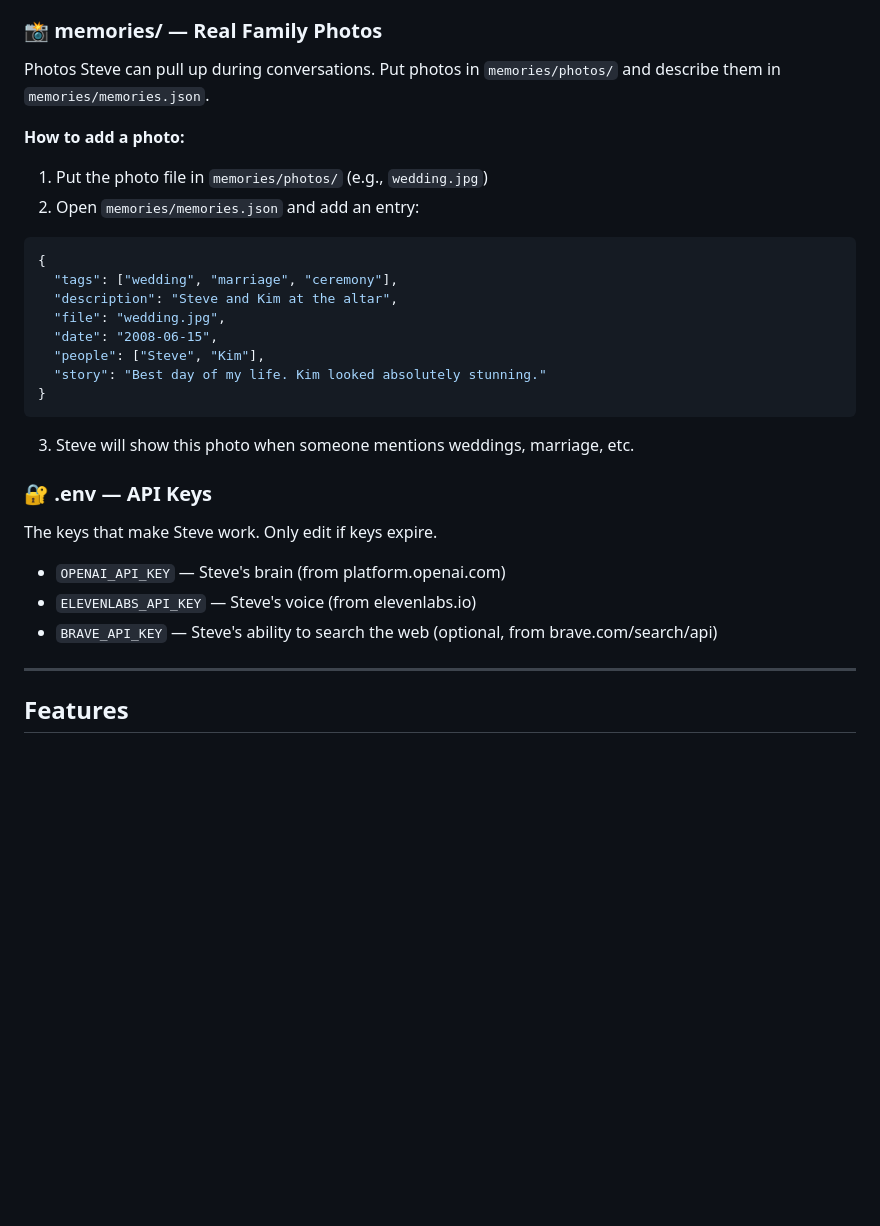
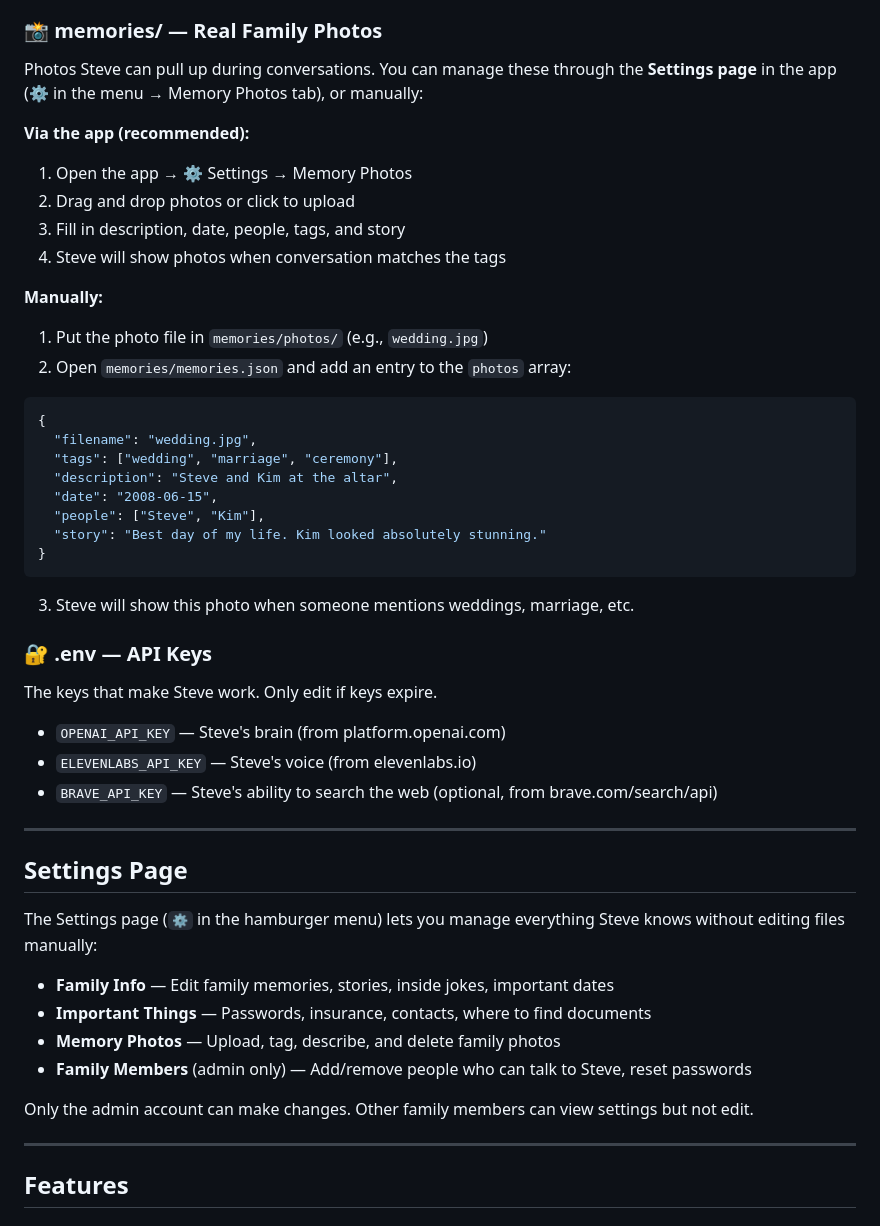
Before and after one commit to EmroseMediaStudios/EchoWix, a Markdown page: GUIDE.md, the part around the change. GitHub-like rendering; blank space fills up the shorter version.

Commit message:
Update GUIDE.md with Settings page documentation

````diff
--- a/GUIDE.md
+++ b/GUIDE.md
@@ -42,16 +42,22 @@ One file per person Steve talks to (e.g., `people/emma.md`, `people/kim.md`). Co
 **Edit when:** You want Steve to know something specific about a person.
 
 ### 📸 memories/ — Real Family Photos
-Photos Steve can pull up during conversations. Put photos in `memories/photos/` and describe them in `memories/memories.json`.
+Photos Steve can pull up during conversations. You can manage these through the **Settings page** in the app (⚙️ in the menu → Memory Photos tab), or manually:
 
-**How to add a photo:**
+**Via the app (recommended):**
+1. Open the app → ⚙️ Settings → Memory Photos
+2. Drag and drop photos or click to upload
+3. Fill in description, date, people, tags, and story
+4. Steve will show photos when conversation matches the tags
+
+**Manually:**
 1. Put the photo file in `memories/photos/` (e.g., `wedding.jpg`)
-2. Open `memories/memories.json` and add an entry:
+2. Open `memories/memories.json` and add an entry to the `photos` array:
 ```json
 {
+  "filename": "wedding.jpg",
   "tags": ["wedding", "marriage", "ceremony"],
   "description": "Steve and Kim at the altar",
-  "file": "wedding.jpg",
   "date": "2008-06-15",
   "people": ["Steve", "Kim"],
   "story": "Best day of my life. Kim looked absolutely stunning."
@@ -64,6 +70,19 @@ The keys that make Steve work. Only edit if keys expire.
 - `OPENAI_API_KEY` — Steve's brain (from platform.openai.com)
 - `ELEVENLABS_API_KEY` — Steve's voice (from elevenlabs.io)
 - `BRAVE_API_KEY` — Steve's ability to search the web (optional, from brave.com/search/api)
+
+---
+
+## Settings Page
+
+The Settings page (`⚙️` in the hamburger menu) lets you manage everything Steve knows without editing files manually:
+
+- **Family Info** — Edit family memories, stories, inside jokes, important dates
+- **Important Things** — Passwords, insurance, contacts, where to find documents
+- **Memory Photos** — Upload, tag, describe, and delete family photos
+- **Family Members** (admin only) — Add/remove people who can talk to Steve, reset passwords
+
+Only the admin account can make changes. Other family members can view settings but not edit.
 
 ---
 
````
